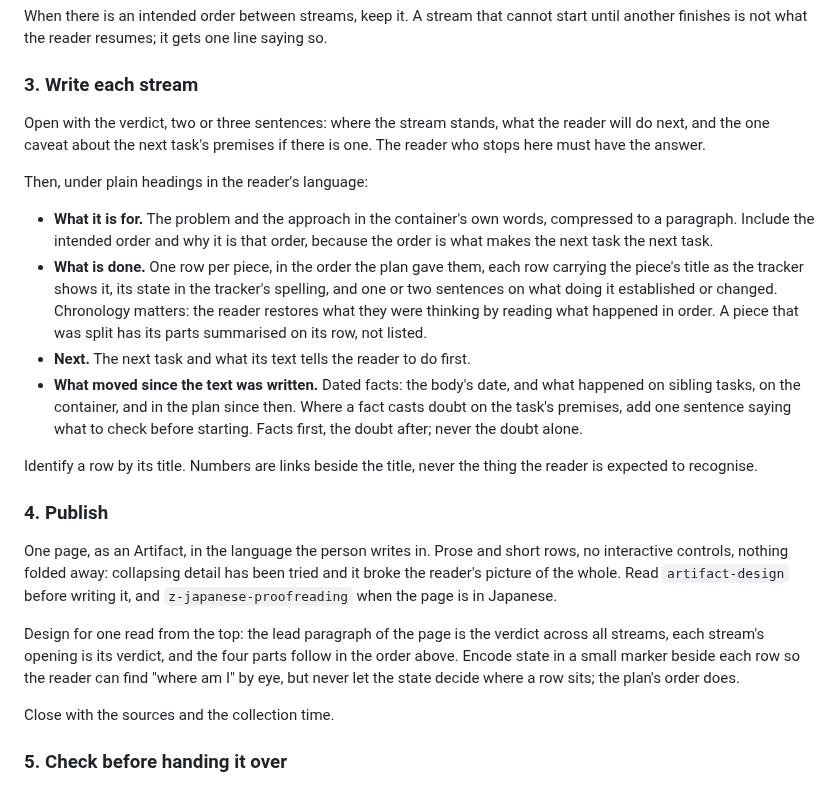
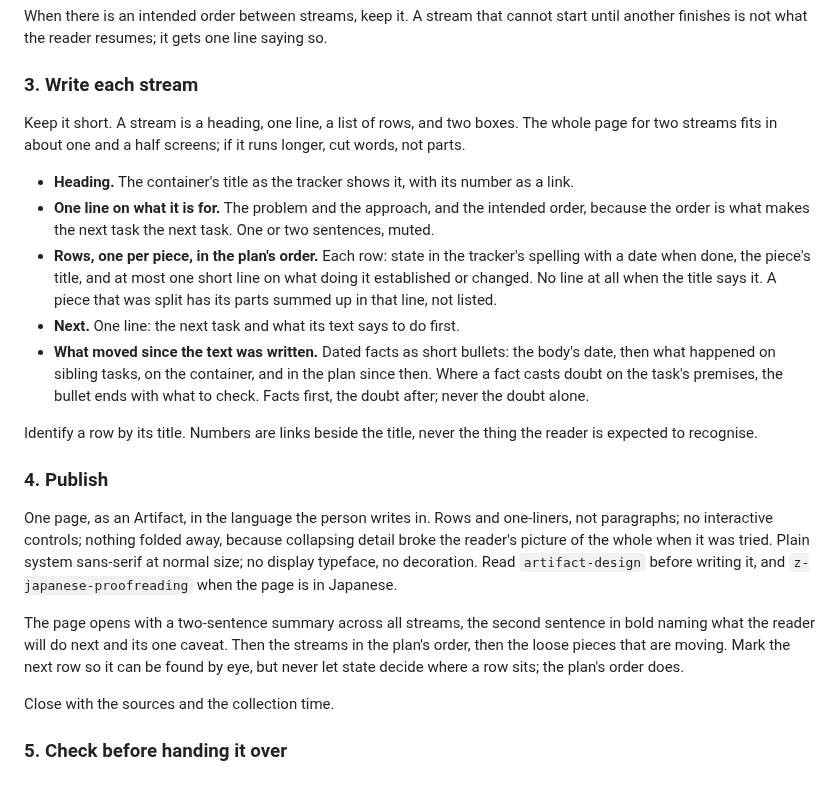
Before and after one commit to new-marty/dotclaude, a Markdown page: skills/z-catch-up/SKILL.md, the part around the change. Drawn GitHub-style.

Commit message:
Sync Claude Code configuration from Marty
  skills/z-catch-up/SKILL.md

```diff
--- a/skills/z-catch-up/SKILL.md
+++ b/skills/z-catch-up/SKILL.md
@@ -83,40 +83,38 @@ another finishes is not what the reader resumes; it gets one line saying so.
 
 ### 3. Write each stream
 
-Open with the verdict, two or three sentences: where the stream stands, what the reader
-will do next, and the one caveat about the next task's premises if there is one. The reader
-who stops here must have the answer.
+Keep it short. A stream is a heading, one line, a list of rows, and two boxes. The whole
+page for two streams fits in about one and a half screens; if it runs longer, cut words,
+not parts.
 
-Then, under plain headings in the reader's language:
-
-- **What it is for.** The problem and the approach in the container's own words, compressed
-  to a paragraph. Include the intended order and why it is that order, because the order
-  is what makes the next task the next task.
-- **What is done.** One row per piece, in the order the plan gave them, each row carrying
-  the piece's title as the tracker shows it, its state in the tracker's spelling, and one
-  or two sentences on what doing it established or changed. Chronology matters: the reader
-  restores what they were thinking by reading what happened in order. A piece that was
-  split has its parts summarised on its row, not listed.
-- **Next.** The next task and what its text tells the reader to do first.
-- **What moved since the text was written.** Dated facts: the body's date, and what
-  happened on sibling tasks, on the container, and in the plan since then. Where a fact
-  casts doubt on the task's premises, add one sentence saying what to check before
-  starting. Facts first, the doubt after; never the doubt alone.
+- **Heading.** The container's title as the tracker shows it, with its number as a link.
+- **One line on what it is for.** The problem and the approach, and the intended order,
+  because the order is what makes the next task the next task. One or two sentences, muted.
+- **Rows, one per piece, in the plan's order.** Each row: state in the tracker's spelling
+  with a date when done, the piece's title, and at most one short line on what doing it
+  established or changed. No line at all when the title says it. A piece that was split
+  has its parts summed up in that line, not listed.
+- **Next.** One line: the next task and what its text says to do first.
+- **What moved since the text was written.** Dated facts as short bullets: the body's
+  date, then what happened on sibling tasks, on the container, and in the plan since then.
+  Where a fact casts doubt on the task's premises, the bullet ends with what to check.
+  Facts first, the doubt after; never the doubt alone.
 
 Identify a row by its title. Numbers are links beside the title, never the thing the reader
 is expected to recognise.
 
 ### 4. Publish
 
-One page, as an Artifact, in the language the person writes in. Prose and short rows, no
-interactive controls, nothing folded away: collapsing detail has been tried and it broke the
-reader's picture of the whole. Read `artifact-design` before writing it, and
+One page, as an Artifact, in the language the person writes in. Rows and one-liners, not
+paragraphs; no interactive controls; nothing folded away, because collapsing detail broke
+the reader's picture of the whole when it was tried. Plain system sans-serif at normal
+size; no display typeface, no decoration. Read `artifact-design` before writing it, and
 `z-japanese-proofreading` when the page is in Japanese.
 
-Design for one read from the top: the lead paragraph of the page is the verdict across all
-streams, each stream's opening is its verdict, and the four parts follow in the order above.
-Encode state in a small marker beside each row so the reader can find "where am I" by eye,
-but never let the state decide where a row sits; the plan's order does.
+The page opens with a two-sentence summary across all streams, the second sentence in bold
+naming what the reader will do next and its one caveat. Then the streams in the plan's
+order, then the loose pieces that are moving. Mark the next row so it can be found by eye,
+but never let state decide where a row sits; the plan's order does.
 
 Close with the sources and the collection time.
 
```
